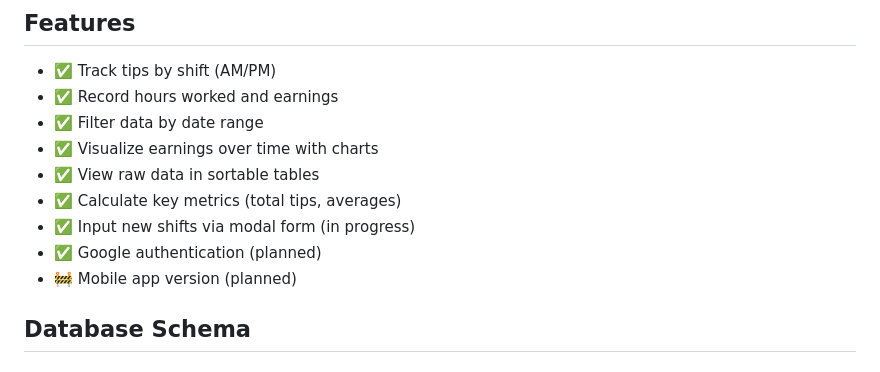
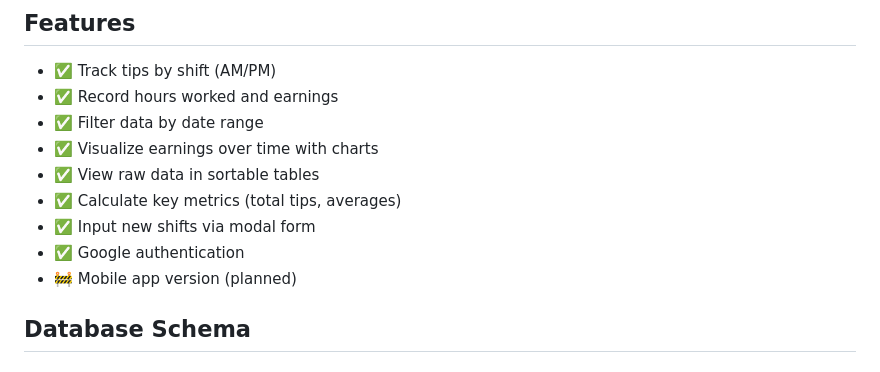
Before and after one commit to atomiczagnut/TipTrackingDashboard, a Markdown page: README.md, the part around the change. Rendered like a GitHub page.

Commit message:
Updated feature list in README.md
Updated feature list in README to reflect current status.

```diff
--- a/README.md
+++ b/README.md
@@ -150,8 +150,8 @@ my-dashboard/
 - ✅ Visualize earnings over time with charts
 - ✅ View raw data in sortable tables
 - ✅ Calculate key metrics (total tips, averages)
-- ✅ Input new shifts via modal form (in progress)
-- ✅ Google authentication (planned)
+- ✅ Input new shifts via modal form
+- ✅ Google authentication
 - 🚧 Mobile app version (planned)
 
 ## Database Schema
```
